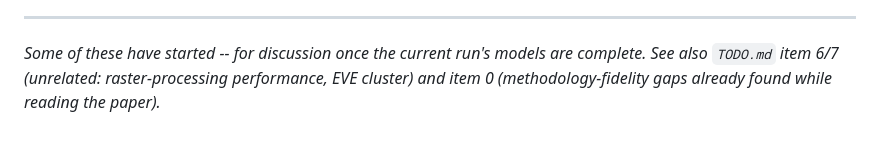
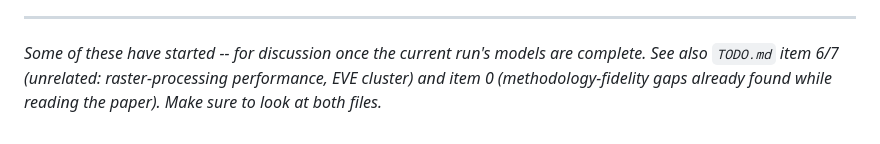
Before and after one commit to tati-micheletti/birdMonitor, a Markdown page: improvements.md, the part around the change. GitHub-like rendering.

Commit message:
Committing minors example

```diff
--- a/improvements.md
+++ b/improvements.md
@@ -362,4 +362,4 @@ separate follow-up decision.
 *Some of these have started -- for discussion once the current run's
 models are complete. See also `TODO.md` item 6/7 (unrelated: raster-processing
 performance, EVE cluster) and item 0 (methodology-fidelity gaps already found
-while reading the paper).*
+while reading the paper). Make sure to look at both files.*
```
